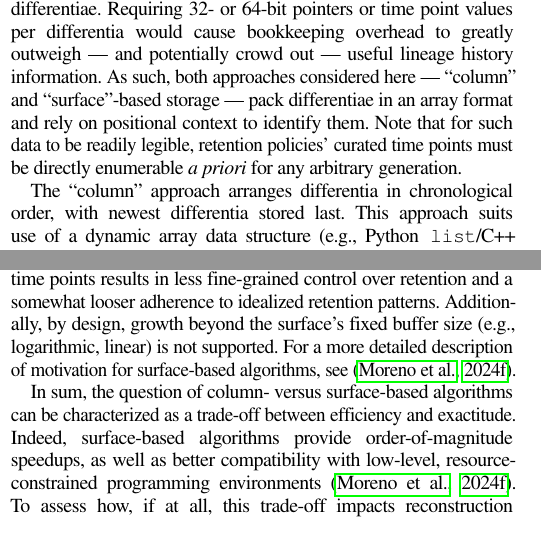
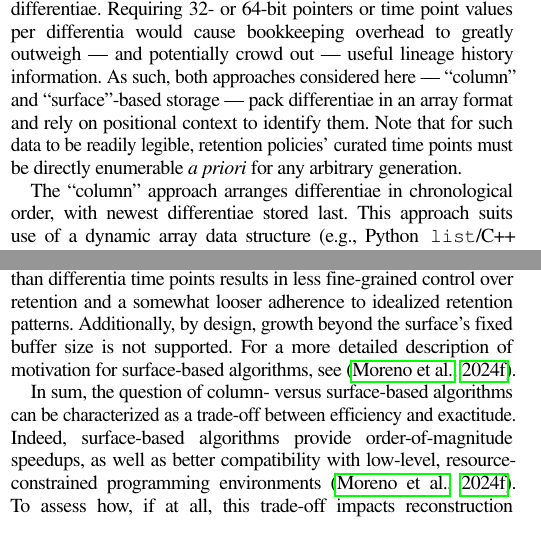
Before and after one commit to mmore500/hstrat-reconstruction-quality, a LaTeX paper (tex/main.tex, which reads tex/text/body/methods.tex): two parts of the columns of page 3 of 11, joined at a grey line, cut so that both start at the same text. Compiled offline with pdfLaTeX; a missing font is replaced by an installed copy or a similar font; a LaTeX package or settings file that is missing is left out.

Commit message:
Line edit

```diff
--- a/tex/text/body/methods.tex
+++ b/tex/text/body/methods.tex
@@ -79,7 +79,7 @@ Requiring 32- or 64-bit pointers or time point values per differentia would caus
 As such, both approaches considered here --- ``column'' and ``surface''-based storage --- pack differentiae in an array format and rely on positional context to identify them.
 Note that for such data to be readily legible, retention policies' curated time points must be directly enumerable \textit{a priori} for any arbitrary generation.
 
-The ``column'' approach arranges differentia in chronological order, with newest differentia stored last.
+The ``column'' approach arranges differentiae in chronological order, with newest differentiae stored last.
 This approach suits use of a dynamic array data structure (e.g., Python \texttt{list}/C++ \texttt{std::vector}), as new additions can be accessioned through an append (e.g., ``\texttt{push\_back}'') operation.
 Accordingly, the ``column'' approach supports arbitrary growth in curated collection size.
 This property allows for retention policies that provide hard guarantees on inference precision.
@@ -94,7 +94,7 @@ One advantage of this approach is that explicit garbage collection operations ar
 Another advantage is full use of available space --- after the surface buffer is filled, it is guaranteed that stored differentiae fully utilize available capacity.
 Owing to discrepancy between projected upper bounds on retained size and actual usage, this guarantee does not hold for column-based tilted retention where maximum size is capped.
 However, to the surface approach's disadvantage, dropping a level of abstraction to operate over buffer sites rather than differentia time points results in less fine-grained control over retention and a somewhat looser adherence to idealized retention patterns.
-Additionally, by design, growth beyond the surface's fixed buffer size (e.g., logarithmic, linear) is not supported.
+Additionally, by design, growth beyond the surface's fixed buffer size is not supported.
 For a more detailed description of motivation for surface-based algorithms, see \citep{moreno2024trackable}.
 
 In sum, the question of column- versus surface-based algorithms can be characterized as a trade-off between efficiency and exactitude.
```
